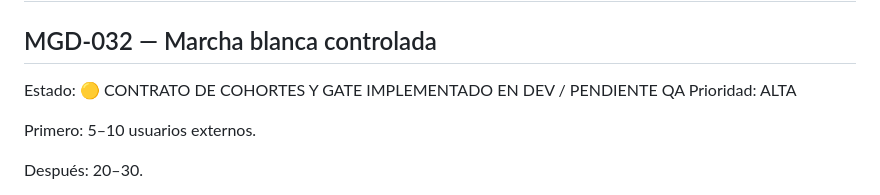
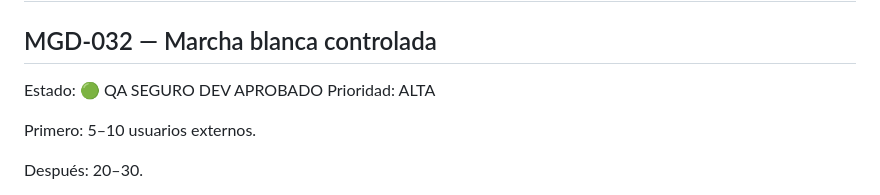
Before and after one commit to avaldiviezoch/invitaciones, a Markdown page: mi-lu-gran-dia-reestructuracion/docs/ROADMAP_MIGRANDIA.md, the part around the change. GitHub-like rendering.

Commit message:
Docs: aprobar MGD-032

```diff
--- a/mi-lu-gran-dia-reestructuracion/docs/ROADMAP_MIGRANDIA.md
+++ b/mi-lu-gran-dia-reestructuracion/docs/ROADMAP_MIGRANDIA.md
@@ -1664,7 +1664,7 @@ Implementación DEV segura:
 # BLOQUE K — MARCHA BLANCA Y BETA
 
 ## MGD-032 — Marcha blanca controlada
-Estado: 🟡 CONTRATO DE COHORTES Y GATE IMPLEMENTADO EN DEV / PENDIENTE QA
+Estado: 🟢 QA SEGURO DEV APROBADO
 Prioridad: ALTA
 
 Primero:
```
